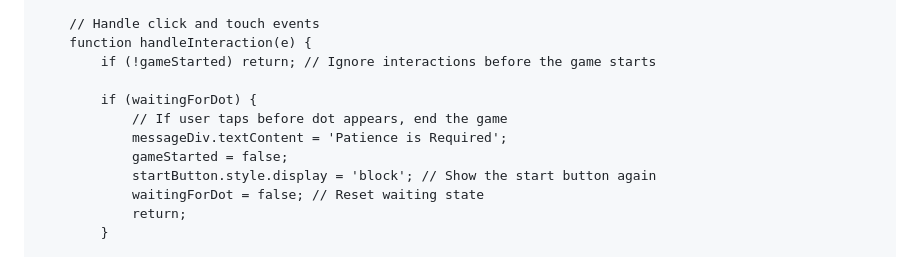
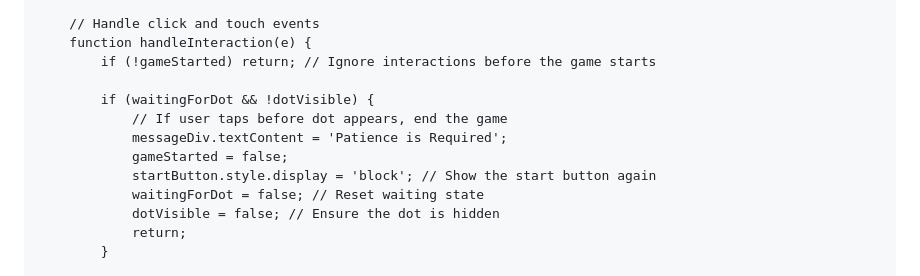
Before and after one commit to BagelFan820/BagelFan820.github.io, a Markdown page: README.md, the part around the change. Rendered like a GitHub page.

```diff
--- a/README.md
+++ b/README.md
@@ -152,12 +152,13 @@
         function handleInteraction(e) {
             if (!gameStarted) return; // Ignore interactions before the game starts
 
-            if (waitingForDot) {
+            if (waitingForDot && !dotVisible) {
                 // If user taps before dot appears, end the game
                 messageDiv.textContent = 'Patience is Required';
                 gameStarted = false;
                 startButton.style.display = 'block'; // Show the start button again
                 waitingForDot = false; // Reset waiting state
+                dotVisible = false; // Ensure the dot is hidden
                 return;
             }
 
```
